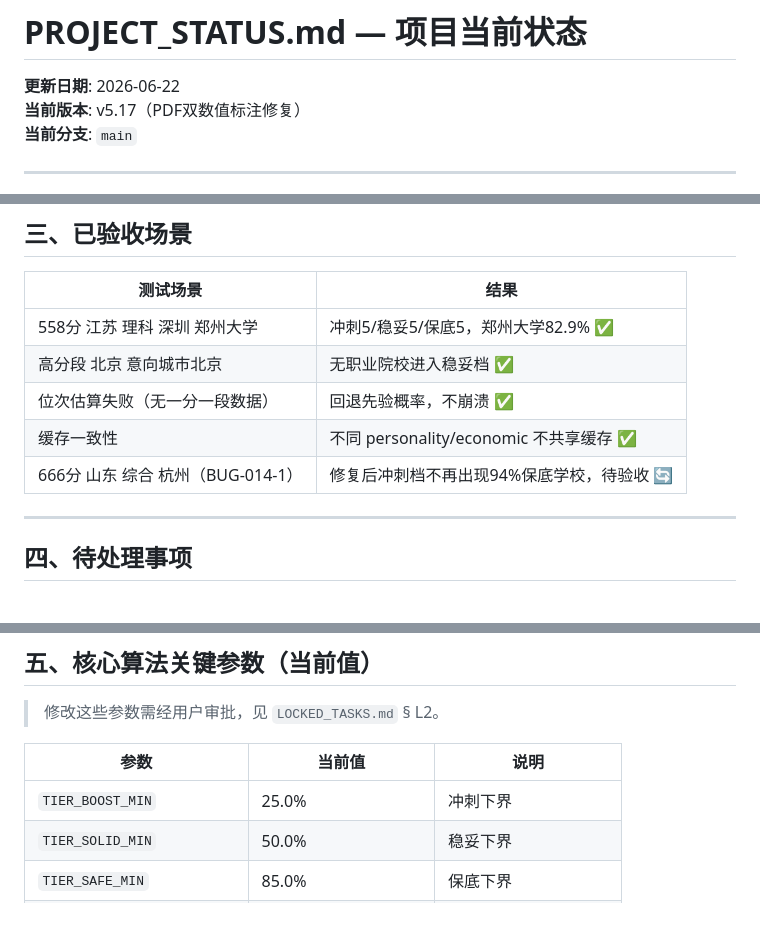
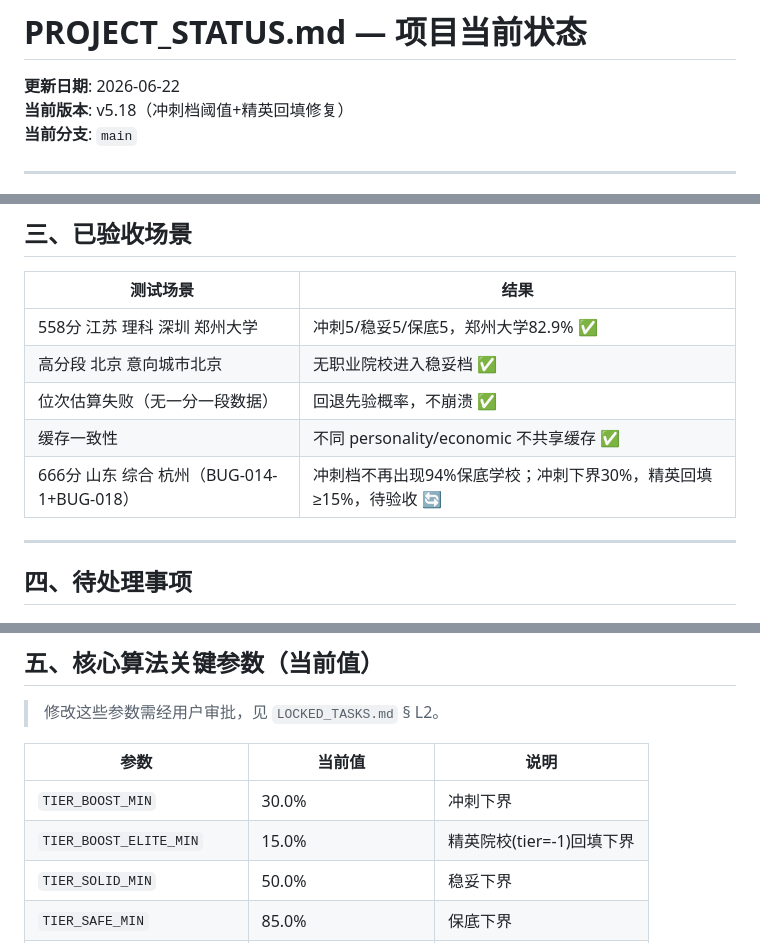
Before and after one commit to lishiming20270511/NewGKAi, a Markdown page: docs/PROJECT_STATUS.md, 3 parts joined by grey strips. GitHub-like rendering; blank space fills up the shorter version.

Commit message:
docs: 更新 v5.18 状态文档 — BUG-018 冲刺阈值+精英回填参数
Co-Authored-By: Claude Sonnet 4.6 <noreply@anthropic.com>

```diff
--- a/docs/PROJECT_STATUS.md
+++ b/docs/PROJECT_STATUS.md
@@ -1,7 +1,7 @@
 # PROJECT_STATUS.md — 项目当前状态
 
 **更新日期**: 2026-06-22
-**当前版本**: v5.17（PDF双数值标注修复）
+**当前版本**: v5.18（冲刺档阈值+精英回填修复）
 **当前分支**: `main`
 
 ---
@@ -49,7 +50,7 @@
 | 高分段 北京 意向城市北京 | 无职业院校进入稳妥档 ✅ |
 | 位次估算失败（无一分一段数据） | 回退先验概率，不崩溃 ✅ |
 | 缓存一致性 | 不同 personality/economic 不共享缓存 ✅ |
-| 666分 山东 综合 杭州（BUG-014-1） | 修复后冲刺档不再出现94%保底学校，待验收 🔄 |
+| 666分 山东 综合 杭州（BUG-014-1+BUG-018） | 冲刺档不再出现94%保底学校；冲刺下界30%，精英回填≥15%，待验收 🔄 |
 
 ---
 
@@ -81,7 +82,8 @@
 
 | 参数 | 当前值 | 说明 |
 |------|--------|------|
-| `TIER_BOOST_MIN` | 25.0% | 冲刺下界 |
+| `TIER_BOOST_MIN` | 30.0% | 冲刺下界 |
+| `TIER_BOOST_ELITE_MIN` | 15.0% | 精英院校(tier=-1)回填下界 |
 | `TIER_SOLID_MIN` | 50.0% | 稳妥下界 |
 | `TIER_SAFE_MIN` | 85.0% | 保底下界 |
 | `tier_mult` 985 | 0.82 | 985院校概率折减因子 |
```
Also changed, not shown: other parts of docs/PROJECT_STATUS.md (+1 -0 lines), docs/LOCKED_TASKS.md (+1 -1 lines).
